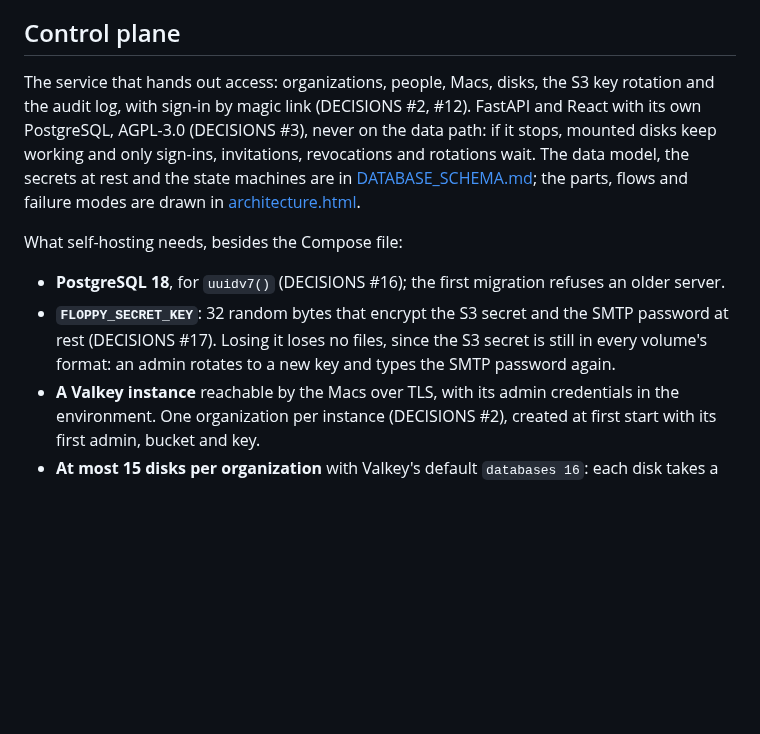
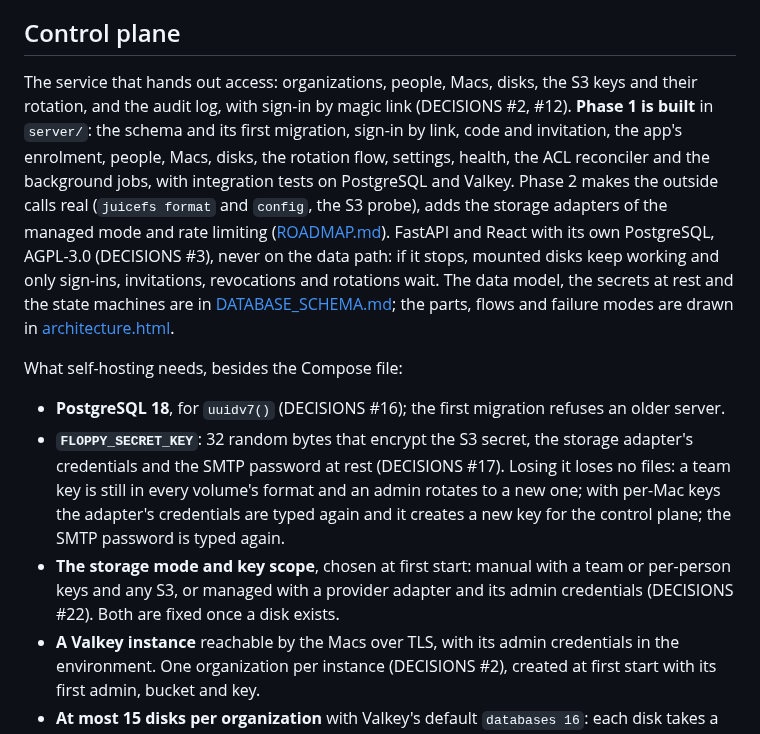
Before and after one commit to essedev/floppy, a Markdown page: docs/ARCHITECTURE.md, the part around one of its changes. Rendered like a GitHub page; blank space fills up the shorter version.

```diff
--- a/docs/ARCHITECTURE.md
+++ b/docs/ARCHITECTURE.md
@@ -202,12 +210,13 @@ Only the macOS module is built; Windows is added as a module, not a rewrite, whe
 
 ## Control plane
 
-The service that hands out access: organizations, people, Macs, disks, the S3 key rotation and the audit log, with sign-in by magic link (DECISIONS #2, #12). FastAPI and React with its own PostgreSQL, AGPL-3.0 (DECISIONS #3), never on the data path: if it stops, mounted disks keep working and only sign-ins, invitations, revocations and rotations wait. The data model, the secrets at rest and the state machines are in [DATABASE_SCHEMA.md](DATABASE_SCHEMA.md); the parts, flows and failure modes are drawn in [architecture.html](architecture.html).
+The service that hands out access: organizations, people, Macs, disks, the S3 keys and their rotation, and the audit log, with sign-in by magic link (DECISIONS #2, #12). **Phase 1 is built** in `server/`: the schema and its first migration, sign-in by link, code and invitation, the app's enrolment, people, Macs, disks, the rotation flow, settings, health, the ACL reconciler and the background jobs, with integration tests on PostgreSQL and Valkey. Phase 2 makes the outside calls real (`juicefs format` and `config`, the S3 probe), adds the storage adapters of the managed mode and rate limiting ([ROADMAP.md](ROADMAP.md)). FastAPI and React with its own PostgreSQL, AGPL-3.0 (DECISIONS #3), never on the data path: if it stops, mounted disks keep working and only sign-ins, invitations, revocations and rotations wait. The data model, the secrets at rest and the state machines are in [DATABASE_SCHEMA.md](DATABASE_SCHEMA.md); the parts, flows and failure modes are drawn in [architecture.html](architecture.html).
 
 What self-hosting needs, besides the Compose file:
 
 - **PostgreSQL 18**, for `uuidv7()` (DECISIONS #16); the first migration refuses an older server.
-- **`FLOPPY_SECRET_KEY`**: 32 random bytes that encrypt the S3 secret and the SMTP password at rest (DECISIONS #17). Losing it loses no files, since the S3 secret is still in every volume's format: an admin rotates to a new key and types the SMTP password again.
+- **`FLOPPY_SECRET_KEY`**: 32 random bytes that encrypt the S3 secret, the storage adapter's credentials and the SMTP password at rest (DECISIONS #17). Losing it loses no files: a team key is still in every volume's format and an admin rotates to a new one; with per-Mac keys the adapter's credentials are typed again and it creates a new key for the control plane; the SMTP password is typed again.
+- **The storage mode and key scope**, chosen at first start: manual with a team or per-person keys and any S3, or managed with a provider adapter and its admin credentials (DECISIONS #22). Both are fixed once a disk exists.
 - **A Valkey instance** reachable by the Macs over TLS, with its admin credentials in the environment. One organization per instance (DECISIONS #2), created at first start with its first admin, bucket and key.
 - **At most 15 disks per organization** with Valkey's default `databases 16`: each disk takes a database, and database 0 stays empty. Raising `databases` raises the limit.
 
```
Also changed, not shown: other parts of docs/ARCHITECTURE.md (+11 -3 lines).
